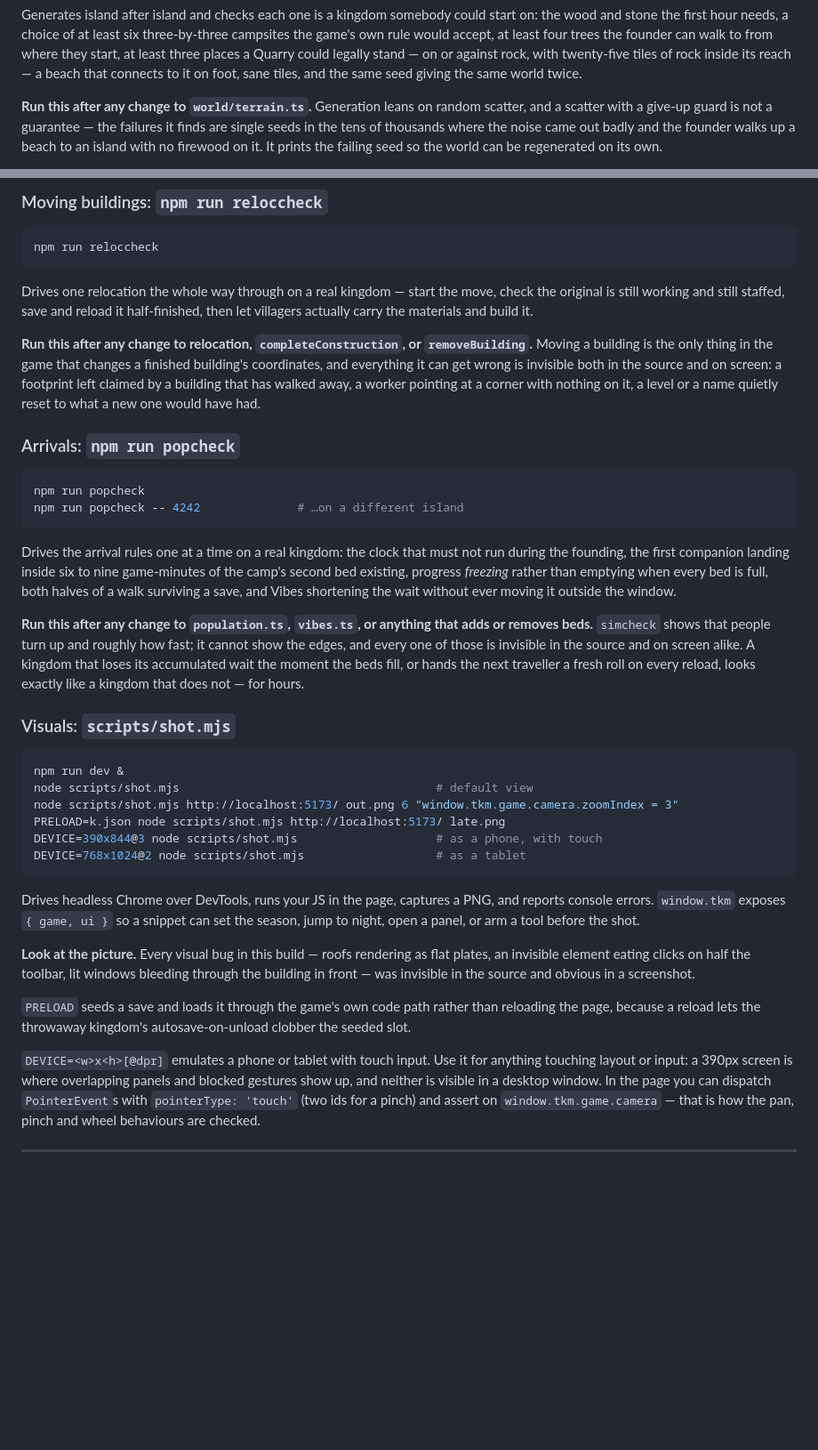
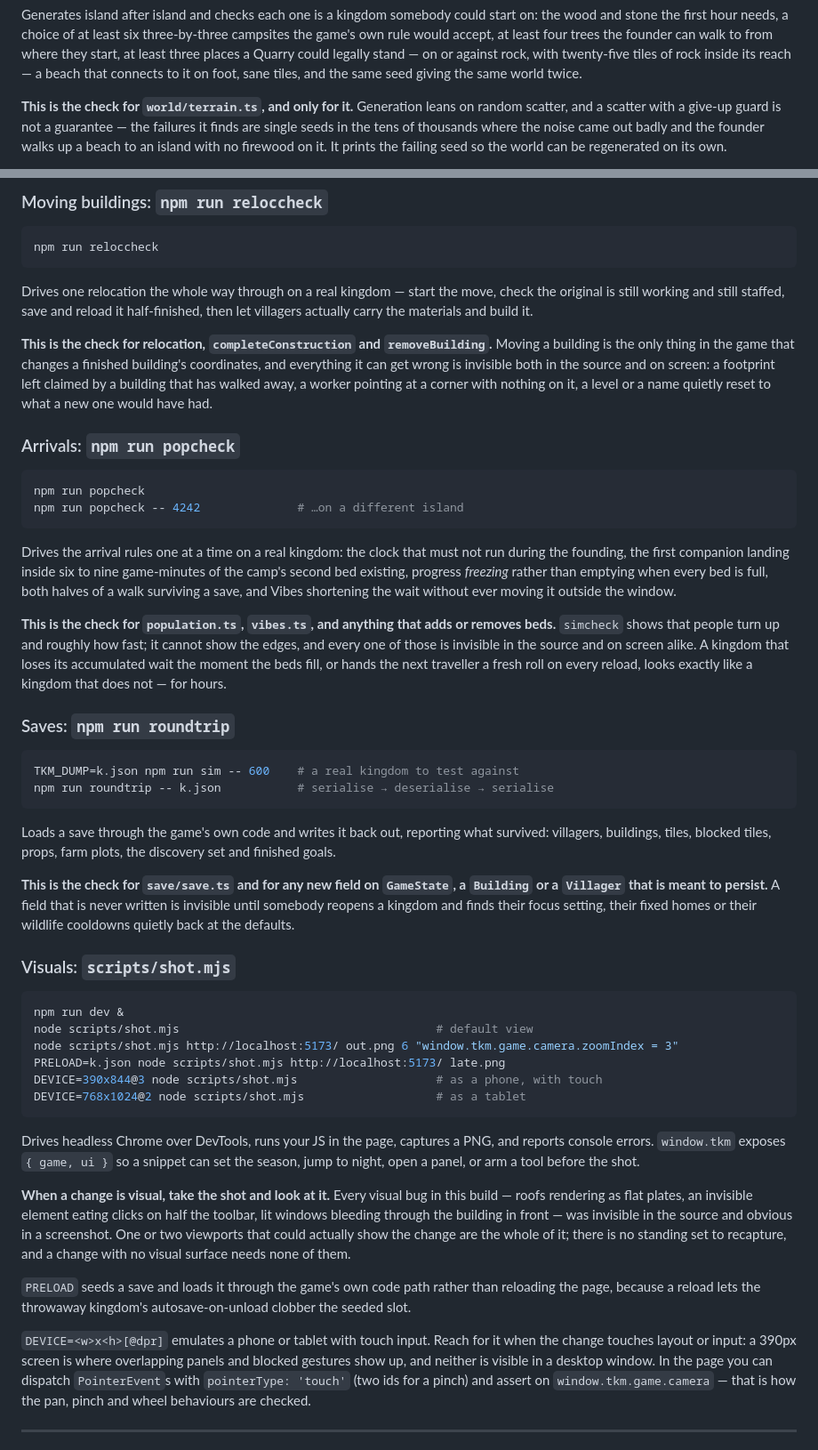
Before and after one commit to acarrozzo/TinyKingdomManager, a Markdown page: CLAUDE.md, 2 parts joined by grey strips. Shown at 89% size. Rendered like a GitHub page; blank space fills up the shorter version.

Commit message:
TKM-md update to not check so much

````diff
--- a/CLAUDE.md
+++ b/CLAUDE.md
@@ -114,7 +142,7 @@ could legally stand — on or against rock, with twenty-five tiles of rock insid
 its reach — a beach that connects to it on foot, sane tiles, and the same seed
 giving the same world twice.
 
-**Run this after any change to `world/terrain.ts`.** Generation leans on random
+**This is the check for `world/terrain.ts`, and only for it.** Generation leans on random
 scatter, and a scatter with a give-up guard is not a guarantee — the failures it
 finds are single seeds in the tens of thousands where the noise came out badly
 and the founder walks up a beach to an island with no firewood on it. It prints
@@ -137,7 +165,7 @@ Drives one relocation the whole way through on a real kingdom — start the move
 check the original is still working and still staffed, save and reload it
 half-finished, then let villagers actually carry the materials and build it.
 
-**Run this after any change to relocation, `completeConstruction`, or
+**This is the check for relocation, `completeConstruction` and
 `removeBuilding`.** Moving a building is the only thing in the game that changes
 a finished building's coordinates, and everything it can get wrong is invisible
 both in the source and on screen: a footprint left claimed by a building that
@@ -157,12 +185,29 @@ game-minutes of the camp's second bed existing, progress *freezing* rather than
 emptying when every bed is full, both halves of a walk surviving a save, and
 Vibes shortening the wait without ever moving it outside the window.
 
-**Run this after any change to `population.ts`, `vibes.ts`, or anything that
-adds or removes beds.** `simcheck` shows that people turn up and roughly how
+**This is the check for `population.ts`, `vibes.ts`, and anything that adds or
+removes beds.** `simcheck` shows that people turn up and roughly how
 fast; it cannot show the edges, and every one of those is invisible in the
 source and on screen alike. A kingdom that loses its accumulated wait the moment
 the beds fill, or hands the next traveller a fresh roll on every reload, looks
 exactly like a kingdom that does not — for hours.
+
+### Saves: `npm run roundtrip`
+
+```bash
+TKM_DUMP=k.json npm run sim -- 600    # a real kingdom to test against
+npm run roundtrip -- k.json           # serialise → deserialise → serialise
+```
+
+Loads a save through the game's own code and writes it back out, reporting what
+survived: villagers, buildings, tiles, blocked tiles, props, farm plots, the
+discovery set and finished goals.
+
+**This is the check for `save/save.ts` and for any new field on `GameState`, a
+`Building` or a `Villager` that is meant to persist.** A field that is never
+written is invisible until somebody reopens a kingdom and finds their focus
+setting, their fixed homes or their wildlife cooldowns quietly back at the
+defaults.
 
 ### Visuals: `scripts/shot.mjs`
 
@@ -179,17 +224,19 @@ Drives headless Chrome over DevTools, runs your JS in the page, captures a PNG,
 and reports console errors. `window.tkm` exposes `{ game, ui }` so a snippet can
 set the season, jump to night, open a panel, or arm a tool before the shot.
 
-**Look at the picture.** Every visual bug in this build — roofs rendering as flat
-plates, an invisible element eating clicks on half the toolbar, lit windows
-bleeding through the building in front — was invisible in the source and obvious
-in a screenshot.
+**When a change is visual, take the shot and look at it.** Every visual bug in
+this build — roofs rendering as flat plates, an invisible element eating clicks
+on half the toolbar, lit windows bleeding through the building in front — was
+invisible in the source and obvious in a screenshot. One or two viewports that
+could actually show the change are the whole of it; there is no standing set to
+recapture, and a change with no visual surface needs none of them.
 
 `PRELOAD` seeds a save and loads it through the game's own code path rather than
 reloading the page, because a reload lets the throwaway kingdom's
 autosave-on-unload clobber the seeded slot.
 
-`DEVICE=<w>x<h>[@dpr]` emulates a phone or tablet with touch input. Use it for
-anything touching layout or input: a 390px screen is where overlapping panels
+`DEVICE=<w>x<h>[@dpr]` emulates a phone or tablet with touch input. Reach for it
+when the change touches layout or input: a 390px screen is where overlapping panels
 and blocked gestures show up, and neither is visible in a desktop window. In the
 page you can dispatch `PointerEvent`s with `pointerType: 'touch'` (two ids for a
 pinch) and assert on `window.tkm.game.camera` — that is how the pan, pinch and
````
Also changed, not shown: other parts of CLAUDE.md (+32 -4 lines).
